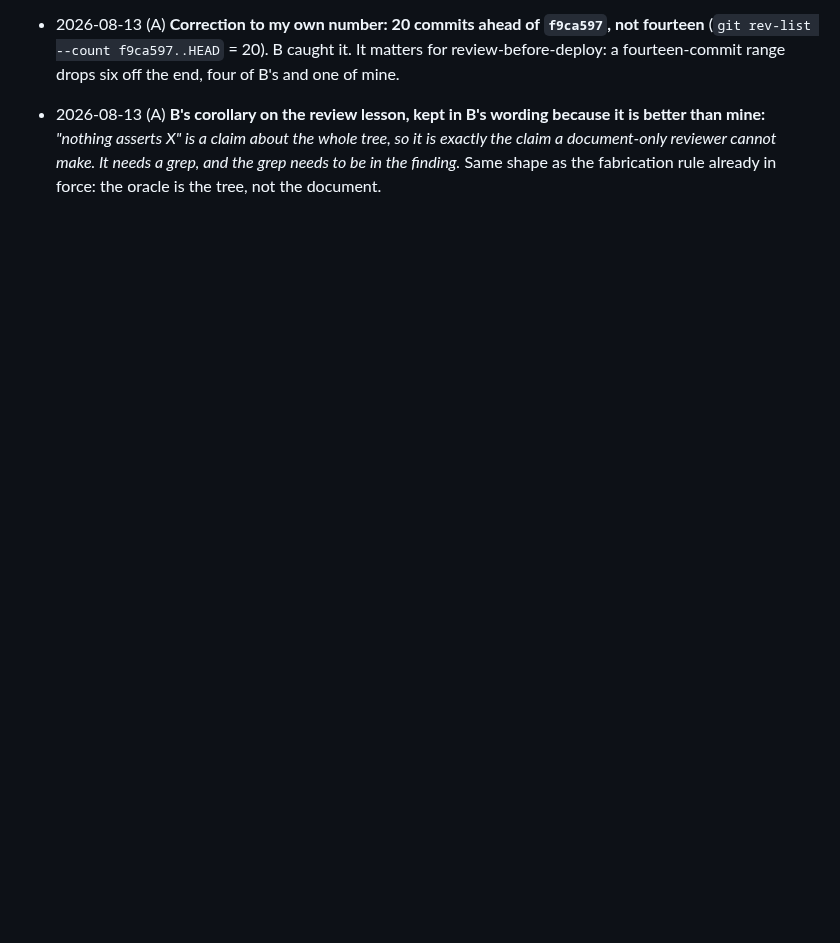
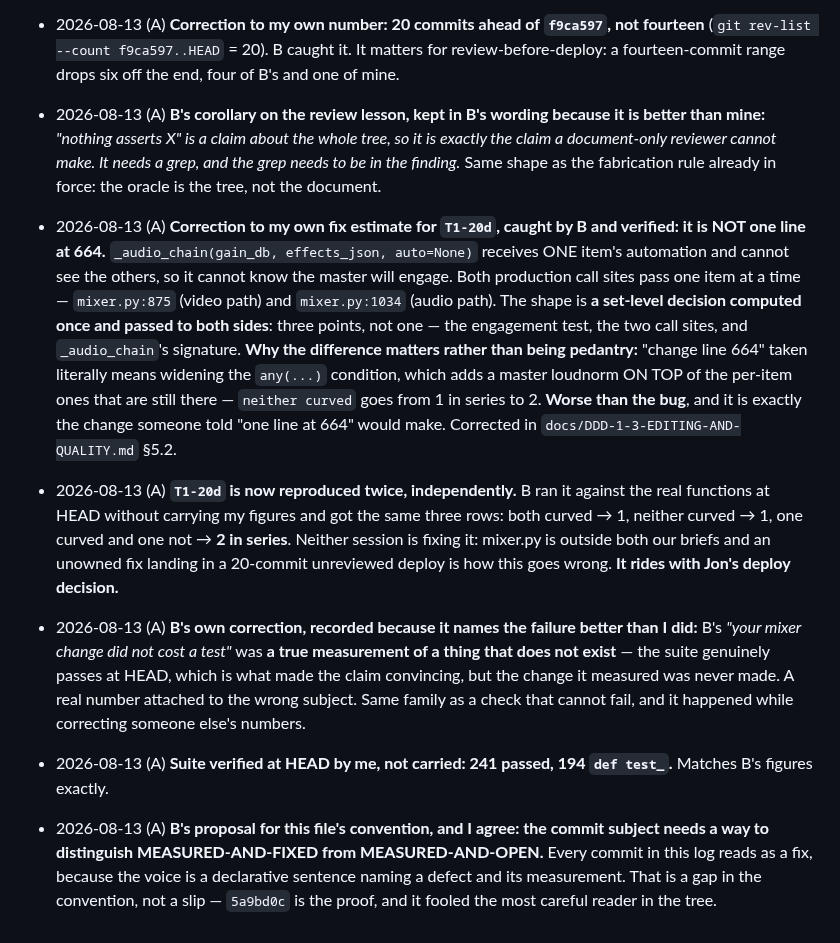
Before and after one commit to jonpastore/comfyui-music-to-video, a Markdown page: SESSIONS.md, the part around the change. GitHub-like rendering; blank space fills up the shorter version.

```diff
--- a/SESSIONS.md
+++ b/SESSIONS.md
@@ -1410,3 +1410,38 @@ Append dated one-liners. Newest at the bottom.
   whole tree, so it is exactly the claim a document-only reviewer cannot make.
   It needs a grep, and the grep needs to be in the finding.* Same shape as the
   fabrication rule already in force: the oracle is the tree, not the document.
+- 2026-08-13 (A) **Correction to my own fix estimate for `T1-20d`, caught by B
+  and verified: it is NOT one line at 664.** `_audio_chain(gain_db,
+  effects_json, auto=None)` receives ONE item's automation and cannot see the
+  others, so it cannot know the master will engage. Both production call sites
+  pass one item at a time — `mixer.py:875` (video path) and `mixer.py:1034`
+  (audio path). The shape is **a set-level decision computed once and passed to
+  both sides**: three points, not one — the engagement test, the two call sites,
+  and `_audio_chain`'s signature.
+  **Why the difference matters rather than being pedantry:** "change line 664"
+  taken literally means widening the `any(...)` condition, which adds a master
+  loudnorm ON TOP of the per-item ones that are still there — `neither curved`
+  goes from 1 in series to 2. **Worse than the bug**, and it is exactly the
+  change someone told "one line at 664" would make. Corrected in
+  `docs/DDD-1-3-EDITING-AND-QUALITY.md` §5.2.
+- 2026-08-13 (A) **`T1-20d` is now reproduced twice, independently.** B ran it
+  against the real functions at HEAD without carrying my figures and got the
+  same three rows: both curved → 1, neither curved → 1, one curved and one not
+  → **2 in series**. Neither session is fixing it: mixer.py is outside both our
+  briefs and an unowned fix landing in a 20-commit unreviewed deploy is how this
+  goes wrong. **It rides with Jon's deploy decision.**
+- 2026-08-13 (A) **B's own correction, recorded because it names the failure
+  better than I did:** B's *"your mixer change did not cost a test"* was **a
+  true measurement of a thing that does not exist** — the suite genuinely passes
+  at HEAD, which is what made the claim convincing, but the change it measured
+  was never made. A real number attached to the wrong subject. Same family as a
+  check that cannot fail, and it happened while correcting someone else's
+  numbers.
+- 2026-08-13 (A) **Suite verified at HEAD by me, not carried: 241 passed, 194
+  `def test_`.** Matches B's figures exactly.
+- 2026-08-13 (A) **B's proposal for this file's convention, and I agree:
+  the commit subject needs a way to distinguish MEASURED-AND-FIXED from
+  MEASURED-AND-OPEN.** Every commit in this log reads as a fix, because the
+  voice is a declarative sentence naming a defect and its measurement. That is a
+  gap in the convention, not a slip — `5a9bd0c` is the proof, and it fooled the
+  most careful reader in the tree.
```
Also changed, not shown: docs/DDD-1-3-EDITING-AND-QUALITY.md (+25 -7 lines).
